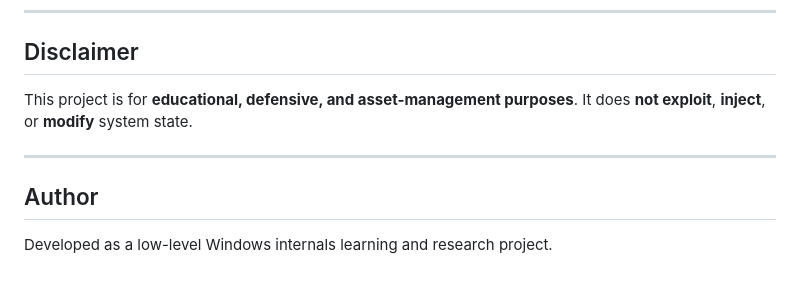
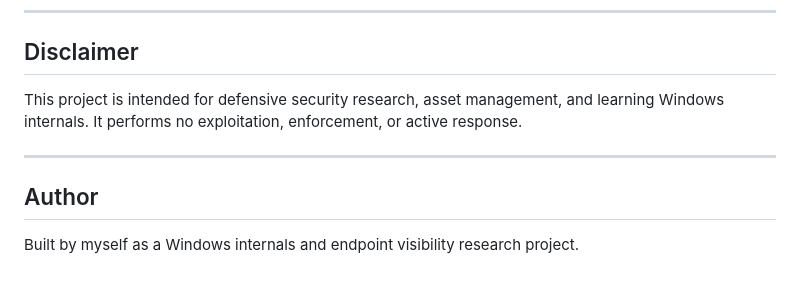
Before and after one commit to ElieTaklifi/windows-agent, a Markdown page: README.md, the part around one of its changes. Rendered like a GitHub page.

```diff
--- a/README.md
+++ b/README.md
@@ -167,11 +122,11 @@ Run:
 
 ## Disclaimer
 
-This project is for **educational, defensive, and asset-management purposes**.
-It does **not exploit**, **inject**, or **modify** system state.
+This project is intended for defensive security research, asset management, and learning Windows internals.
+It performs no exploitation, enforcement, or active response.
 
 ---
 
 ## Author
 
-Developed as a low-level Windows internals learning and research project.
+Built by myself as a Windows internals and endpoint visibility research project.
```
Also changed, not shown: other parts of README.md (+60 -105 lines).
